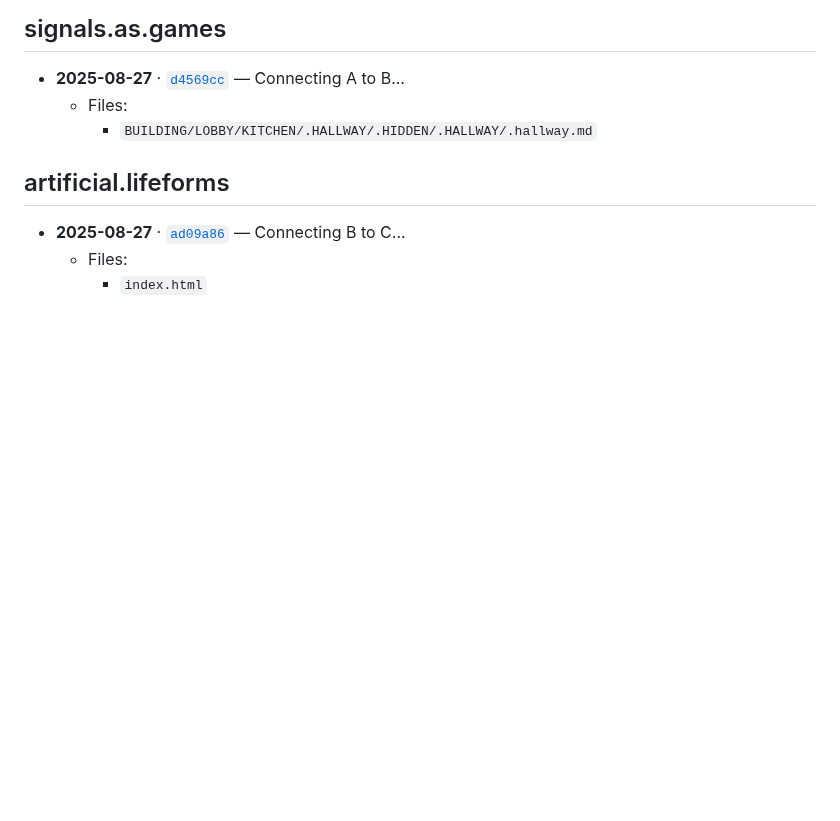
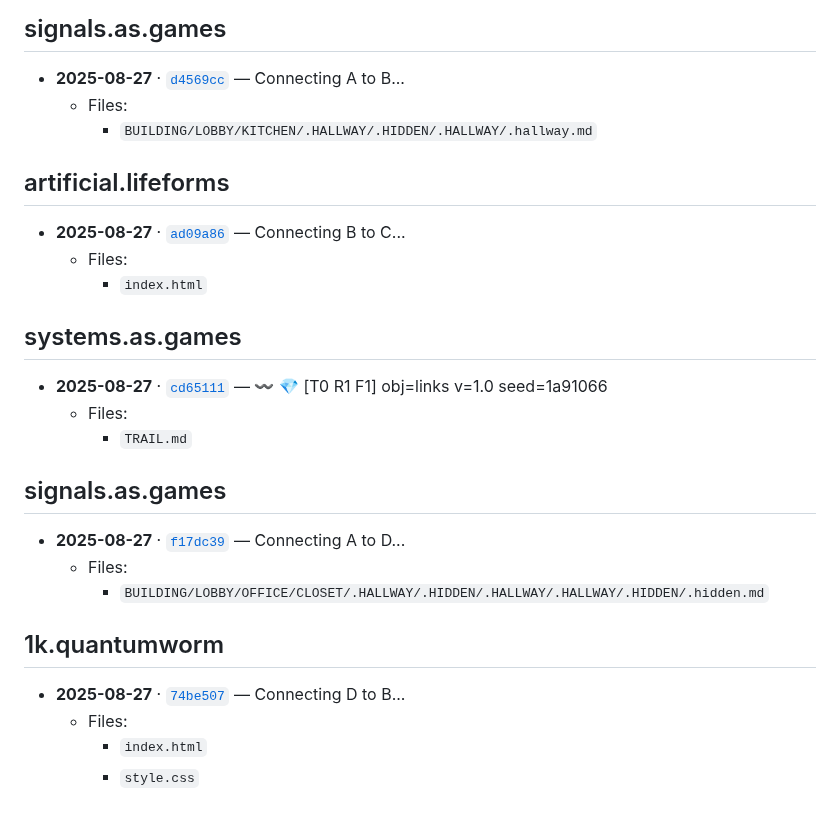
Before and after one commit to operatorjen/systems.as.games, a Markdown page: TRAIL.md, the part around the change. GitHub-like rendering; blank space fills up the shorter version.

Commit message:
〰️ 💎 [T0 R1 F1] obj=links v=1.0 seed=3a1fc72

```diff
--- a/TRAIL.md
+++ b/TRAIL.md
@@ -715,3 +715,22 @@ Keep exploring.
 - __2025-08-27__ · [`ad09a86`](https://github.com/operatorjen/artificial.lifeforms/commit/ad09a86c1ef27cef596abdbfd0ef3df0d04df0a8) — Connecting B to C...
   - Files:
     - `index.html`
+
+## systems.as.games
+
+- __2025-08-27__ · [`cd65111`](https://github.com/operatorjen/systems.as.games/commit/cd651114fa8ee3cfd11fe1f123147934a4d1d024) — 〰️ 💎 [T0 R1 F1] obj=links v=1.0 seed=1a91066
+  - Files:
+    - `TRAIL.md`
+
+## signals.as.games
+
+- __2025-08-27__ · [`f17dc39`](https://github.com/operatorjen/signals.as.games/commit/f17dc39b484a66cc8ee4b42a1492f6f16fd9e082) — Connecting A to D...
+  - Files:
+    - `BUILDING/LOBBY/OFFICE/CLOSET/.HALLWAY/.HIDDEN/.HALLWAY/.HALLWAY/.HIDDEN/.hidden.md`
+
+## 1k.quantumworm
+
+- __2025-08-27__ · [`74be507`](https://github.com/operatorjen/1k.quantumworm/commit/74be5074ea8f35e891c17c257da6f12363083c04) — Connecting D to B...
+  - Files:
+    - `index.html`
+    - `style.css`
```
